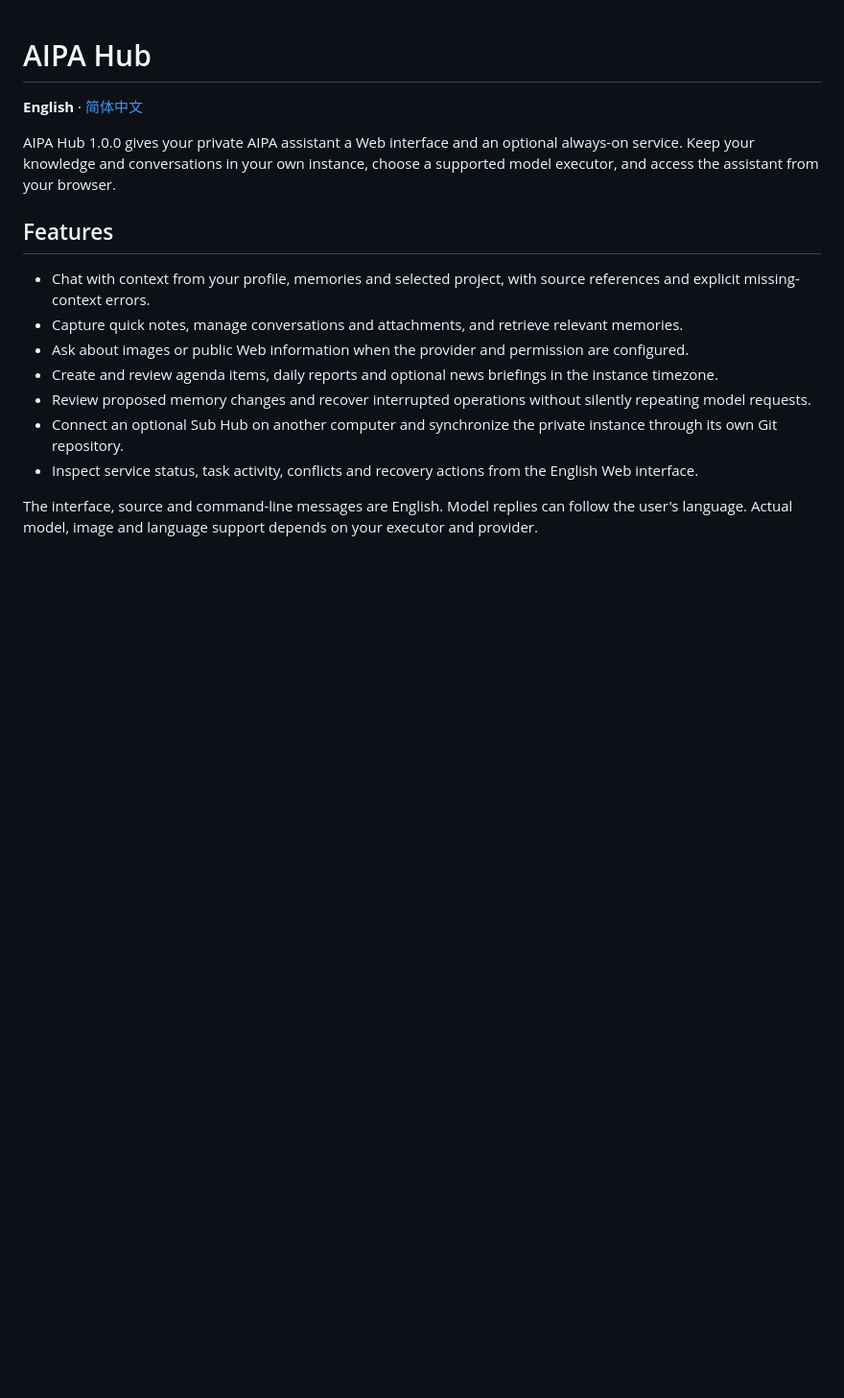
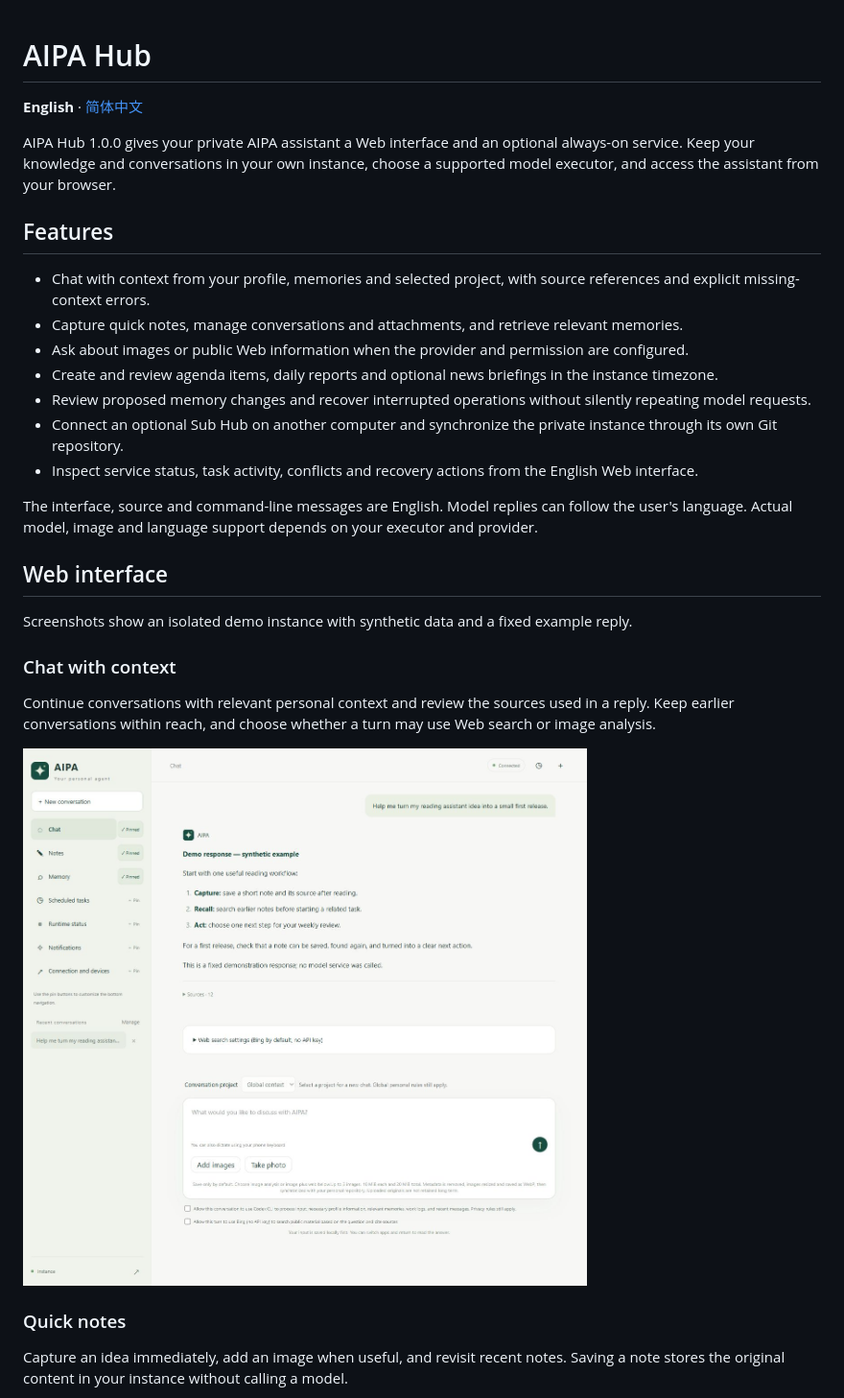
Before and after one commit to StriveJ/artificial-intelligence-personal-agent-hub, a Markdown page: README.md, the part around the change printed below. Shown: that part at 96% size. Drawn GitHub-style; pictures changed too: docs/screenshots/chat.jpg (added); blank space fills up the shorter version.

Commit message:
docs: showcase Hub web features with demo screenshots

```diff
--- a/README.md
+++ b/README.md
@@ -15,3 +15,18 @@ AIPA Hub 1.0.0 gives your private AIPA assistant a Web interface and an optional
 - Inspect service status, task activity, conflicts and recovery actions from the English Web interface.
 
 The interface, source and command-line messages are English. Model replies can follow the user's language. Actual model, image and language support depends on your executor and provider.
+
+## Web interface
+
+Screenshots show an isolated demo instance with synthetic data and a fixed example reply.
+
+### Chat with context
+
+Continue conversations with relevant personal context and review the sources used in a reply. Keep earlier conversations within reach, and choose whether a turn may use Web search or image analysis.
+
+![AIPA Hub conversation with a synthetic reading-assistant example](docs/screenshots/chat.jpg)
+
+### Quick notes
+
+Capture an idea immediately, add an image when useful, and revisit recent notes. Saving a note stores the original content in your instance without calling a model.
+
```
Also changed, not shown: other parts of README.md (+13 -0 lines), README_CN.md (+28 -0 lines), docs/screenshots/memory.jpg (added), docs/screenshots/notes.jpg (added), docs/screenshots/runtime-status.jpg (added).
